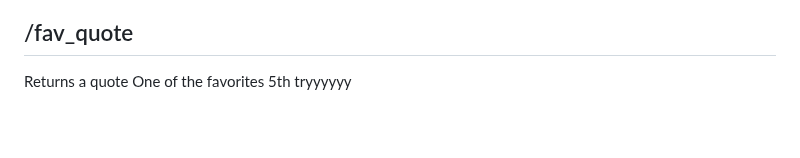
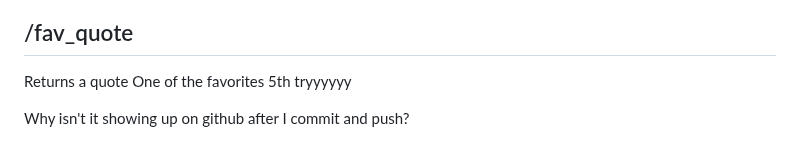
Before and after one commit to UTT-Connole/class-api-IT4200-2025-fall, a Markdown page: README.md, the part around the change. GitHub-like rendering; blank space fills up the shorter version.

Commit message:
20250906-05

```diff
--- a/README.md
+++ b/README.md
@@ -517,3 +517,5 @@ Perfect for students, families, or anyone feeling indecisive!
 Returns a quote
 One of the favorites
 5th tryyyyyy
+
+Why isn't it showing up on github after I commit and push?
```
